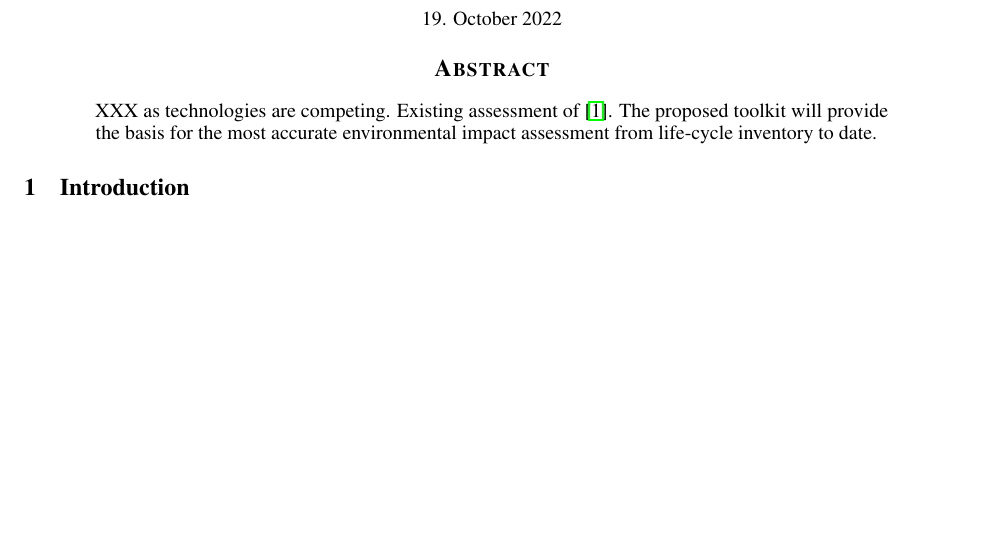
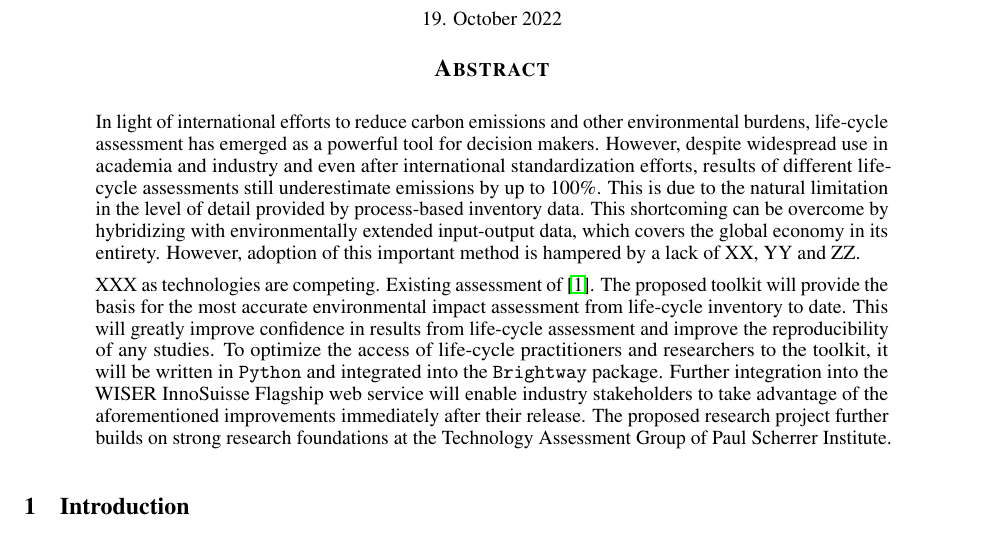
Before and after one commit to michaelweinold/phd_research_plan, a LaTeX paper (main.tex): part of page 3 of 18, cut so that both start at the same text, the shorter picture padded with empty space. Compiled offline with pdfLaTeX.

Commit message:
started work on the abstract

```diff
--- a/main.tex
+++ b/main.tex
@@ -75,8 +75,13 @@
 \maketitle
 
 \begin{abstract}
+    In light of international efforts to reduce carbon emissions and other environmental burdens, life-cycle assessment has emerged as a powerful tool for decision makers. However, despite widespread use in academia and industry and even after international standardization efforts, results of different life-cycle assessments still underestimate emissions by up to 100\%. This is due to the natural limitation in the level of detail provided by process-based inventory data. This shortcoming can be overcome by hybridizing with environmentally extended input-output data, which covers the global economy in its entirety. However, adoption of this important method is hampered by a lack of XX, YY and ZZ.
+
+
+
     XXX as technologies are competing. Existing assessment of
-	\cite{becattini_role_2021}. The proposed toolkit will provide the basis for the most accurate environmental impact assessment from life-cycle inventory to date.
+	\cite{becattini_role_2021}. The proposed toolkit will provide the basis for the most accurate environmental impact assessment from life-cycle inventory to date. This will greatly improve confidence in results from life-cycle assessment and improve the reproducibility of any studies. To optimize the access of life-cycle practitioners and researchers to the toolkit, it will be written in \texttt{Python} and integrated into the \texttt{Brightway} package. Further integration into the WISER InnoSuisse Flagship web service will enable industry stakeholders to take advantage of the aforementioned improvements immediately after their release.
+	The proposed research project further builds on strong research foundations at the Technology Assessment Group of Paul Scherrer Institute.
 \end{abstract}
 
 \section{Introduction}
```
